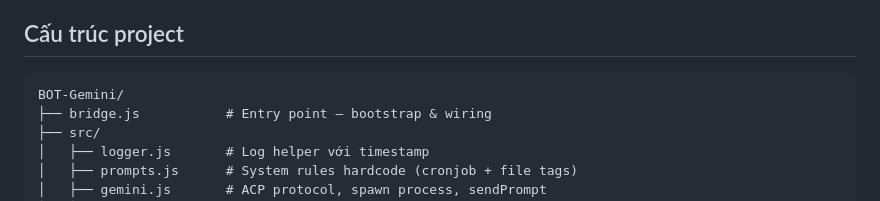
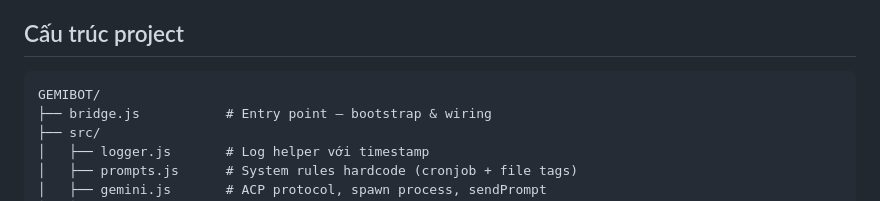
Before and after one commit to jack90nguyen/GEMIBOT, a Markdown page: README.md, the part around the change. Rendered like a GitHub page.

````diff
--- a/README.md
+++ b/README.md
@@ -120,7 +120,7 @@ Dữ liệu lịch được lưu vào `crons.json` và tự động khôi phục
 ## Cấu trúc project
 
 ```
-BOT-Gemini/
+GEMIBOT/
 ├── bridge.js           # Entry point — bootstrap & wiring
 ├── src/
 │   ├── logger.js       # Log helper với timestamp
````
